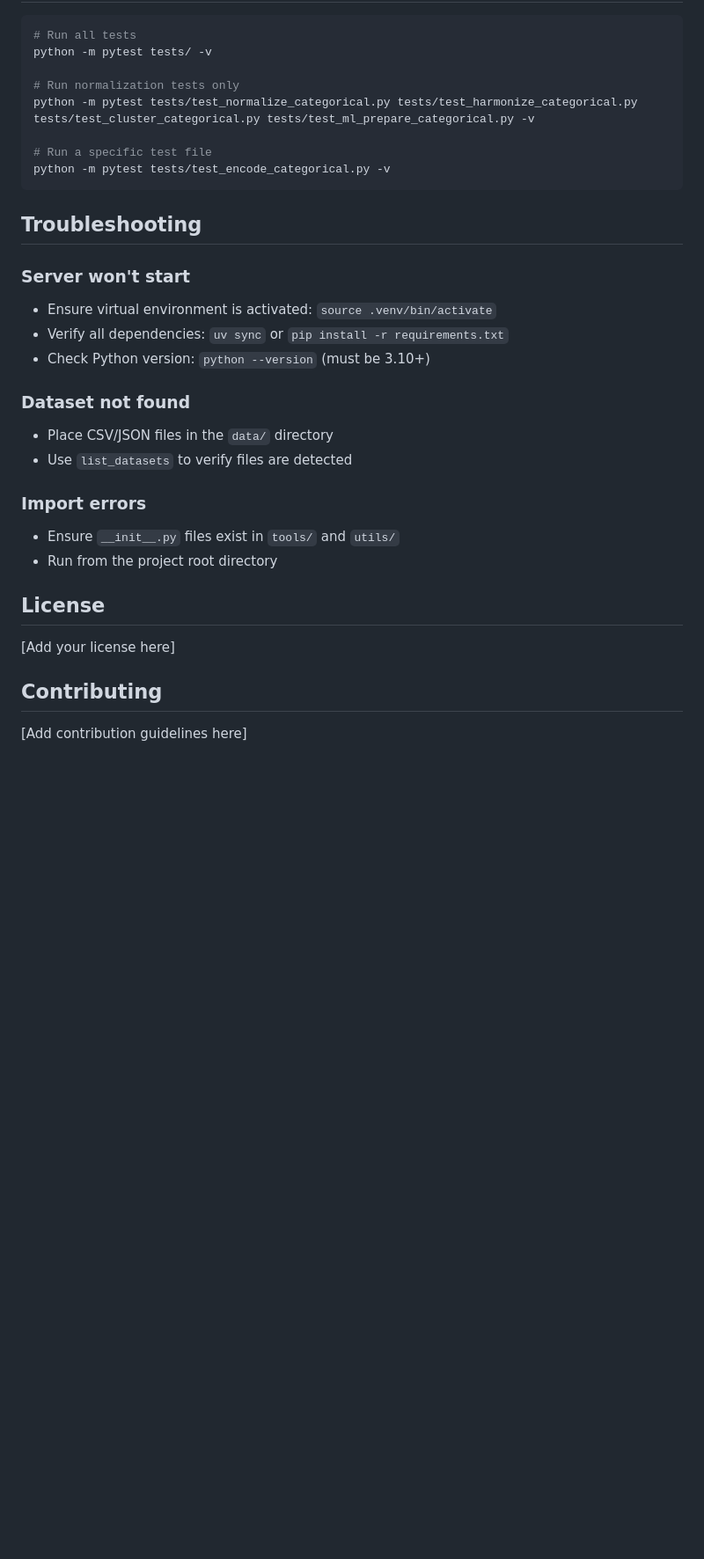
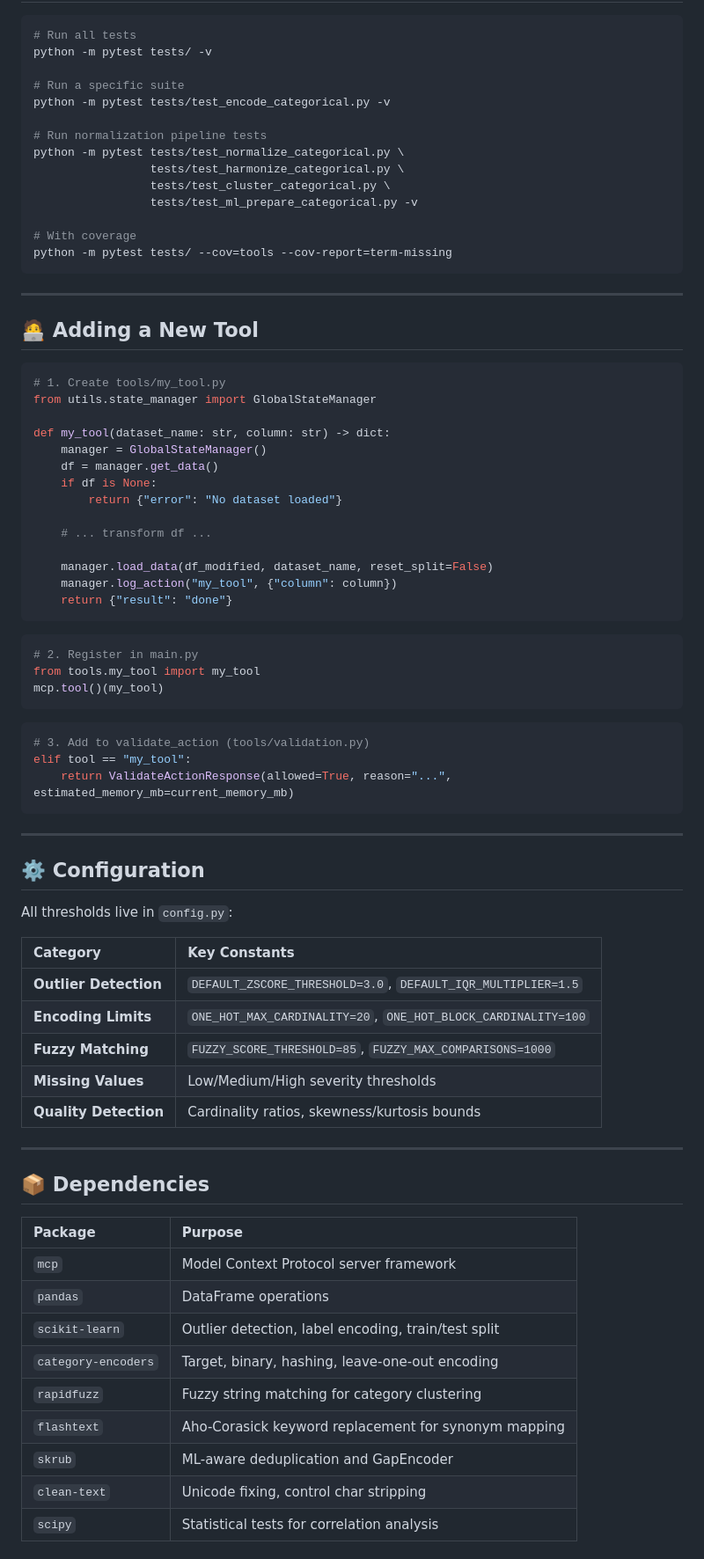
Before and after one commit to kushals256/mcp-server, a Markdown page: README.md, the part around one of its changes. Shown at 88% size. Drawn GitHub-style; blank space fills up the shorter version.

````diff
--- a/README.md
+++ b/README.md
@@ -205,32 +206,79 @@ All constants live in `config.py`:
 # Run all tests
 python -m pytest tests/ -v
 
-# Run normalization tests only
-python -m pytest tests/test_normalize_categorical.py tests/test_harmonize_categorical.py tests/test_cluster_categorical.py tests/test_ml_prepare_categorical.py -v
+# Run a specific suite
+python -m pytest tests/test_encode_categorical.py -v
 
-# Run a specific test file
-python -m pytest tests/test_encode_categorical.py -v
+# Run normalization pipeline tests
+python -m pytest tests/test_normalize_categorical.py \
+                 tests/test_harmonize_categorical.py \
+                 tests/test_cluster_categorical.py \
+                 tests/test_ml_prepare_categorical.py -v
+
+# With coverage
+python -m pytest tests/ --cov=tools --cov-report=term-missing
 ```
 
-## Troubleshooting
+---
 
-### Server won't start
-- Ensure virtual environment is activated: `source .venv/bin/activate`
-- Verify all dependencies: `uv sync` or `pip install -r requirements.txt`
-- Check Python version: `python --version` (must be 3.10+)
+## 🧑‍💻 Adding a New Tool
 
-### Dataset not found
-- Place CSV/JSON files in the `data/` directory
-- Use `list_datasets` to verify files are detected
+```python
+# 1. Create tools/my_tool.py
+from utils.state_manager import GlobalStateManager
 
-### Import errors
-- Ensure `__init__.py` files exist in `tools/` and `utils/`
-- Run from the project root directory
+def my_tool(dataset_name: str, column: str) -> dict:
+    manager = GlobalStateManager()
+    df = manager.get_data()
+    if df is None:
+        return {"error": "No dataset loaded"}
 
-## License
+    # ... transform df ...
 
-[Add your license here]
+    manager.load_data(df_modified, dataset_name, reset_split=False)
+    manager.log_action("my_tool", {"column": column})
+    return {"result": "done"}
+```
 
-## Contributing
+```python
+# 2. Register in main.py
+from tools.my_tool import my_tool
+mcp.tool()(my_tool)
+```
 
-[Add contribution guidelines here]
+```python
+# 3. Add to validate_action (tools/validation.py)
+elif tool == "my_tool":
+    return ValidateActionResponse(allowed=True, reason="...", estimated_memory_mb=current_memory_mb)
+```
+
+---
+
+## ⚙️ Configuration
+
+All thresholds live in `config.py`:
+
+| Category | Key Constants |
+|:---------|:-------------|
+| **Outlier Detection** | `DEFAULT_ZSCORE_THRESHOLD=3.0`, `DEFAULT_IQR_MULTIPLIER=1.5` |
+| **Encoding Limits** | `ONE_HOT_MAX_CARDINALITY=20`, `ONE_HOT_BLOCK_CARDINALITY=100` |
+| **Fuzzy Matching** | `FUZZY_SCORE_THRESHOLD=85`, `FUZZY_MAX_COMPARISONS=1000` |
+| **Missing Values** | Low/Medium/High severity thresholds |
+| **Quality Detection** | Cardinality ratios, skewness/kurtosis bounds |
+
+---
+
+## 📦 Dependencies
+
+| Package | Purpose |
+|:--------|:--------|
+| `mcp` | Model Context Protocol server framework |
+| `pandas` | DataFrame operations |
+| `scikit-learn` | Outlier detection, label encoding, train/test split |
+| `category-encoders` | Target, binary, hashing, leave-one-out encoding |
+| `rapidfuzz` | Fuzzy string matching for category clustering |
+| `flashtext` | Aho-Corasick keyword replacement for synonym mapping |
+| `skrub` | ML-aware deduplication and GapEncoder |
+| `clean-text` | Unicode fixing, control char stripping |
+| `scipy` | Statistical tests for correlation analysis |
+
````
Also changed, not shown: other parts of README.md (+221 -182 lines).
